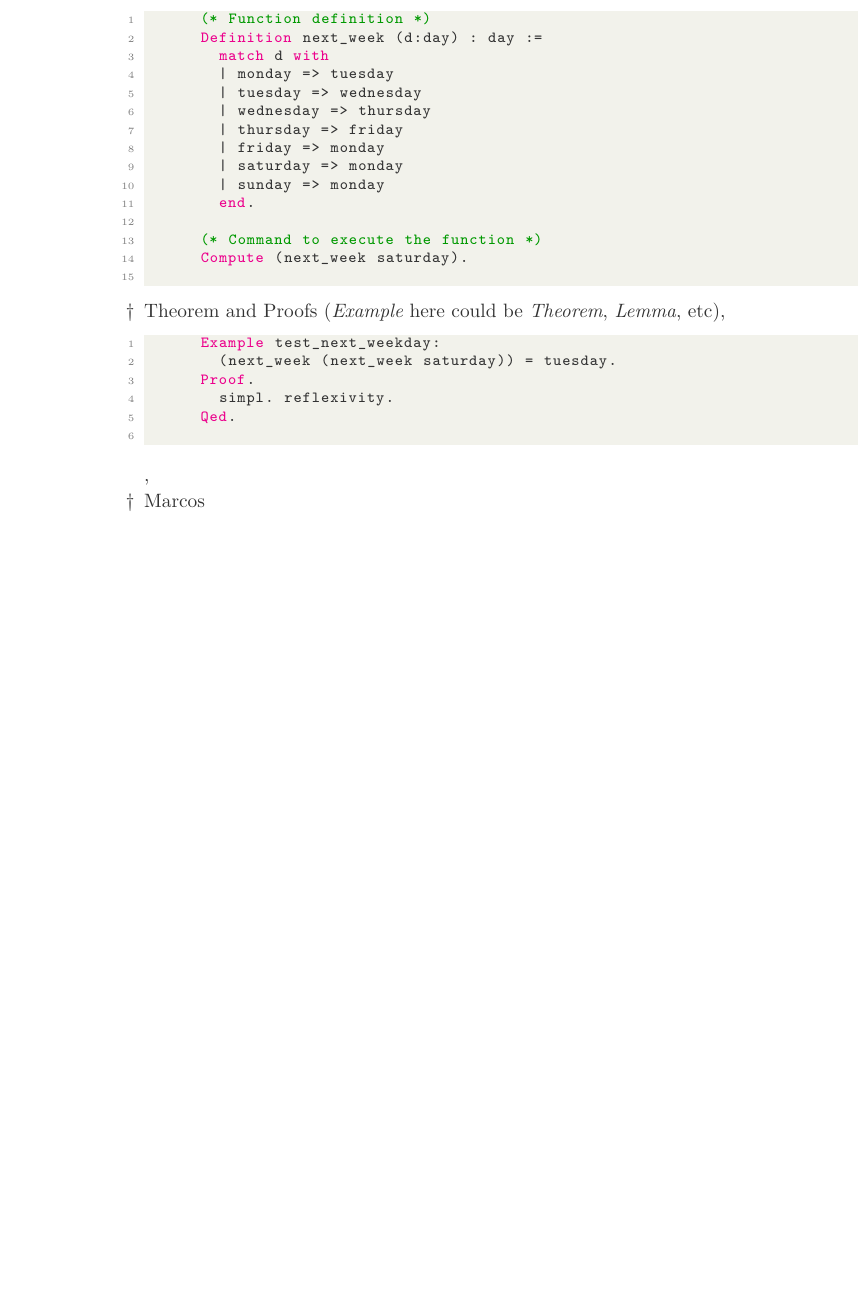
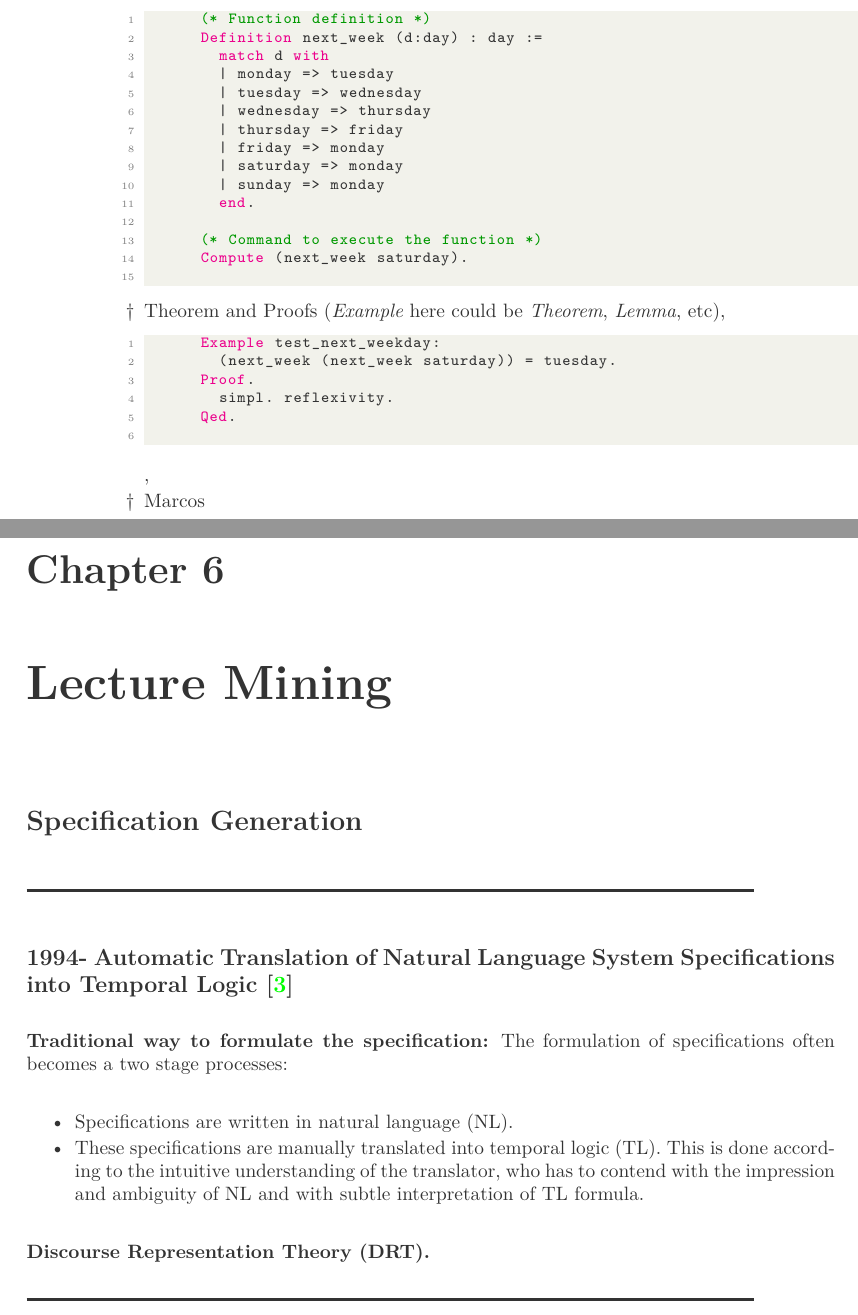
Before and after one commit to Cheng0Xin/study-note, a LaTeX thesis (notebook.tex, which reads notes/paper/main.tex, notes/paper/specification-generation.tex): part of page 22 of 22 before the commit and two parts of pages 22 and 23 of 24 after it, the two joined at a grey line, cut so that both start at the same text, the shorter picture padded with empty space. Compiled offline with XeLaTeX.

Commit message:
Re-construction.

```diff
--- a/notebook.tex
+++ b/notebook.tex
@@ -1,4 +1,6 @@
 \documentclass{cla-book}
+
+\usepackage[colorlinks=true,linkcolor=blue,urlcolor=black,bookmarksopen=true]{hyperref}
 
 \title{Claude's Research Book}
 \author{Cheng Xin}
--- /dev/null
+++ b/notes/paper/main.tex
@@ -0,0 +1,4 @@
+\chapter{Lecture Mining}
+
+\input{notes/paper/specification-generation.tex}
+% \bibliography{notes/paper/main}
--- /dev/null
+++ b/notes/paper/specification-generation.tex
@@ -0,0 +1,20 @@
+\section{Specification Generation}
+
+\crule
+
+\subsection{1994- Automatic Translation of Natural Language System
+  Specifications into Temporal Logic \cite{nelken1996automatic}}
+
+\textbf{Traditional way to formulate the specification:}
+The formulation of specifications often becomes a two stage processes:
+\begin{itemize}
+  \item Specifications are written in natural language (NL).
+  \item These specifications are manually translated into temporal logic (TL).
+    This is done according to the intuitive understanding of the translator,
+    who has to contend with the impression and ambiguity of NL and with subtle
+    interpretation of TL formula.
+\end{itemize}
+
+\textbf{Discourse Representation Theory (DRT).}
+
+\crule
```
Also changed, not shown: notebook.bib (renamed from notes/hybrid-dynamical-system/main.bib, +9 -0 lines), notes/hybrid-dynamical-system/main.tex (+0 -1 lines), .latexmkrc, Makefile, notebook.tex (6 more changed lines).
